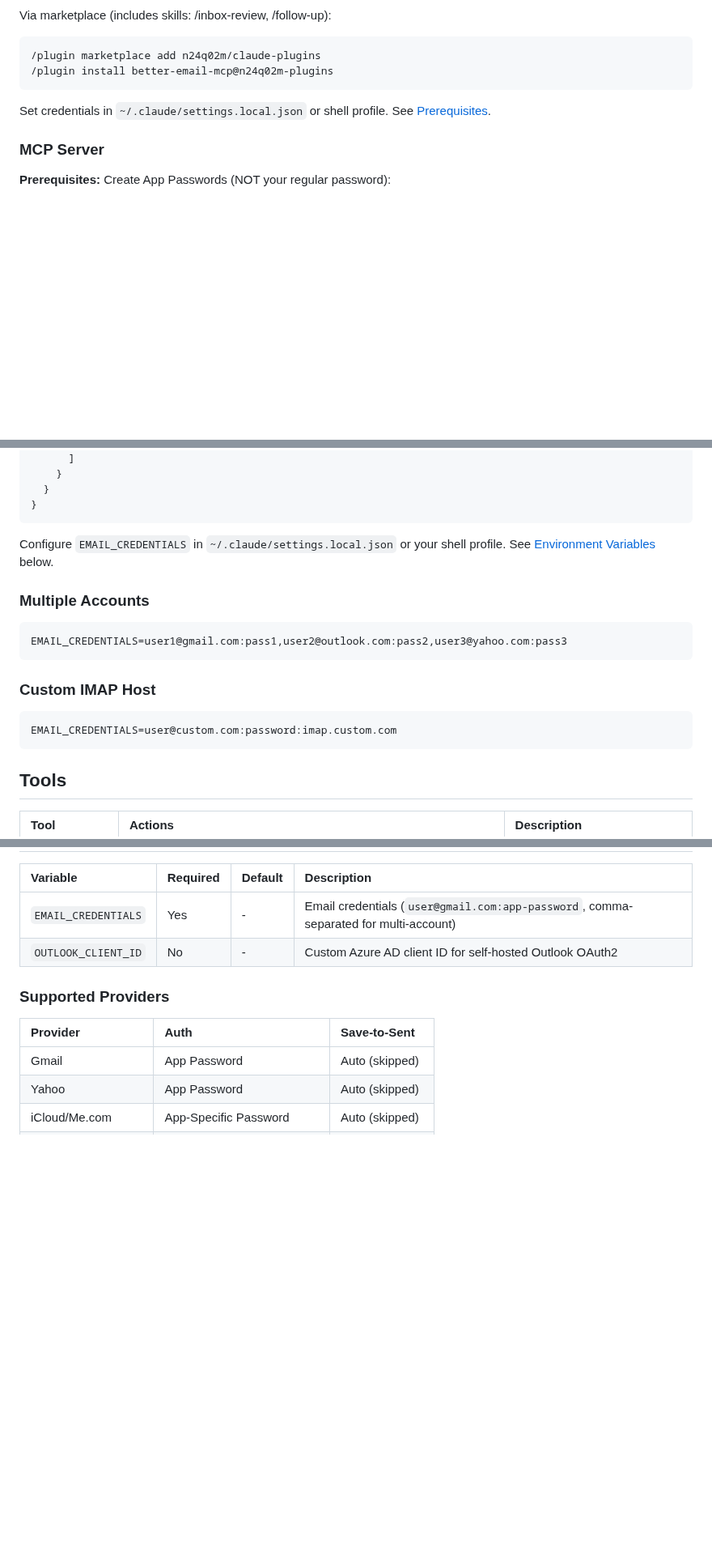
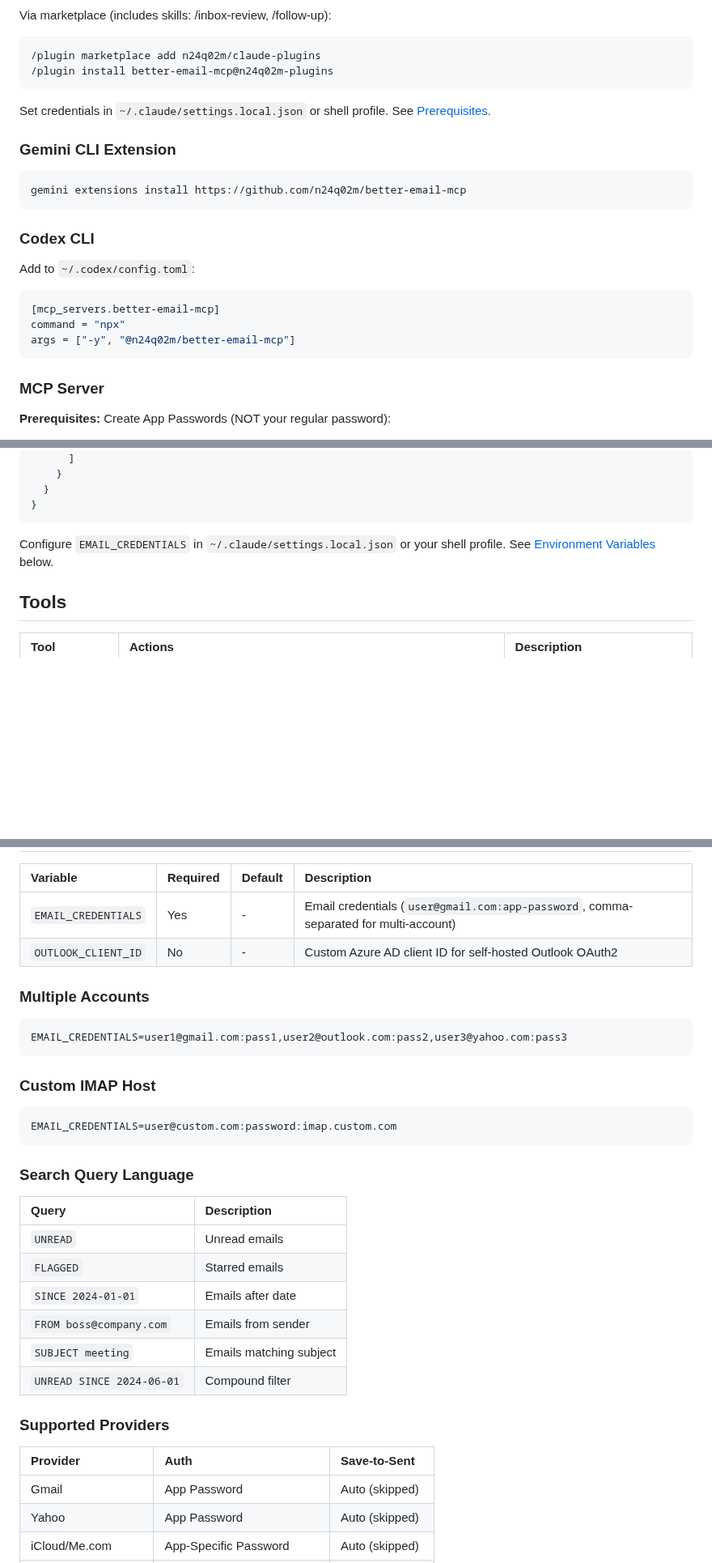
Before and after one commit to n24q02m/better-email-mcp, a Markdown page: README.md, 3 parts joined by grey strips. Shown at 81% size. Rendered like a GitHub page; blank space fills up the shorter version.

````diff
--- a/README.md
+++ b/README.md
@@ -46,6 +46,22 @@ Via marketplace (includes skills: /inbox-review, /follow-up):
 
 Set credentials in `~/.claude/settings.local.json` or shell profile. See [Prerequisites](#mcp-server).
 
+### Gemini CLI Extension
+
+```bash
+gemini extensions install https://github.com/n24q02m/better-email-mcp
+```
+
+### Codex CLI
+
+Add to `~/.codex/config.toml`:
+
+```toml
+[mcp_servers.better-email-mcp]
+command = "npx"
+args = ["-y", "@n24q02m/better-email-mcp"]
+```
+
 ### MCP Server
 
 **Prerequisites:** Create App Passwords (NOT your regular password):
@@ -112,18 +104,6 @@ args = ["-y", "@n24q02m/better-email-mcp@latest"]
 
 Configure `EMAIL_CREDENTIALS` in `~/.claude/settings.local.json` or your shell profile. See [Environment Variables](#environment-variables) below.
 
-### Multiple Accounts
-
-```bash
-EMAIL_CREDENTIALS=user1@gmail.com:pass1,user2@outlook.com:pass2,user3@yahoo.com:pass3
-```
-
-### Custom IMAP Host
-
-```bash
-EMAIL_CREDENTIALS=user@custom.com:password:imap.custom.com
-```
-
 ## Tools
 
 | Tool | Actions | Description |
@@ -175,6 +144,29 @@ For CI/automation, you can still use environment variables (see below).
 | `EMAIL_CREDENTIALS` | Yes | - | Email credentials (`user@gmail.com:app-password`, comma-separated for multi-account) |
 | `OUTLOOK_CLIENT_ID` | No | - | Custom Azure AD client ID for self-hosted Outlook OAuth2 |
 
+### Multiple Accounts
+
+```bash
+EMAIL_CREDENTIALS=user1@gmail.com:pass1,user2@outlook.com:pass2,user3@yahoo.com:pass3
+```
+
+### Custom IMAP Host
+
+```bash
+EMAIL_CREDENTIALS=user@custom.com:password:imap.custom.com
+```
+
+### Search Query Language
+
+| Query | Description |
+|:------|:------------|
+| `UNREAD` | Unread emails |
+| `FLAGGED` | Starred emails |
+| `SINCE 2024-01-01` | Emails after date |
+| `FROM boss@company.com` | Emails from sender |
+| `SUBJECT meeting` | Emails matching subject |
+| `UNREAD SINCE 2024-06-01` | Compound filter |
+
 ### Supported Providers
 
 | Provider | Auth | Save-to-Sent |
````
Also changed, not shown: other parts of README.md (+1 -62 lines).
